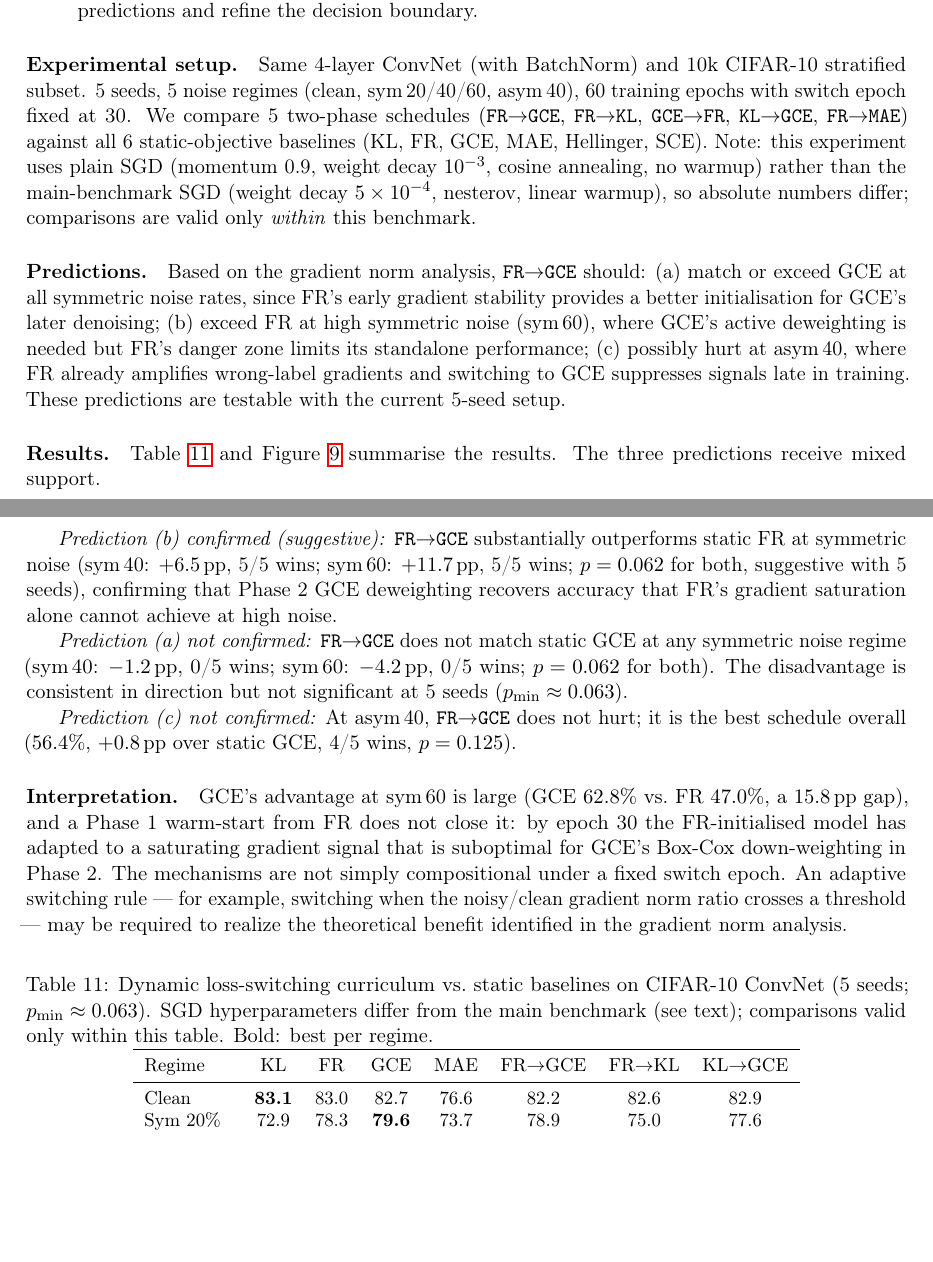
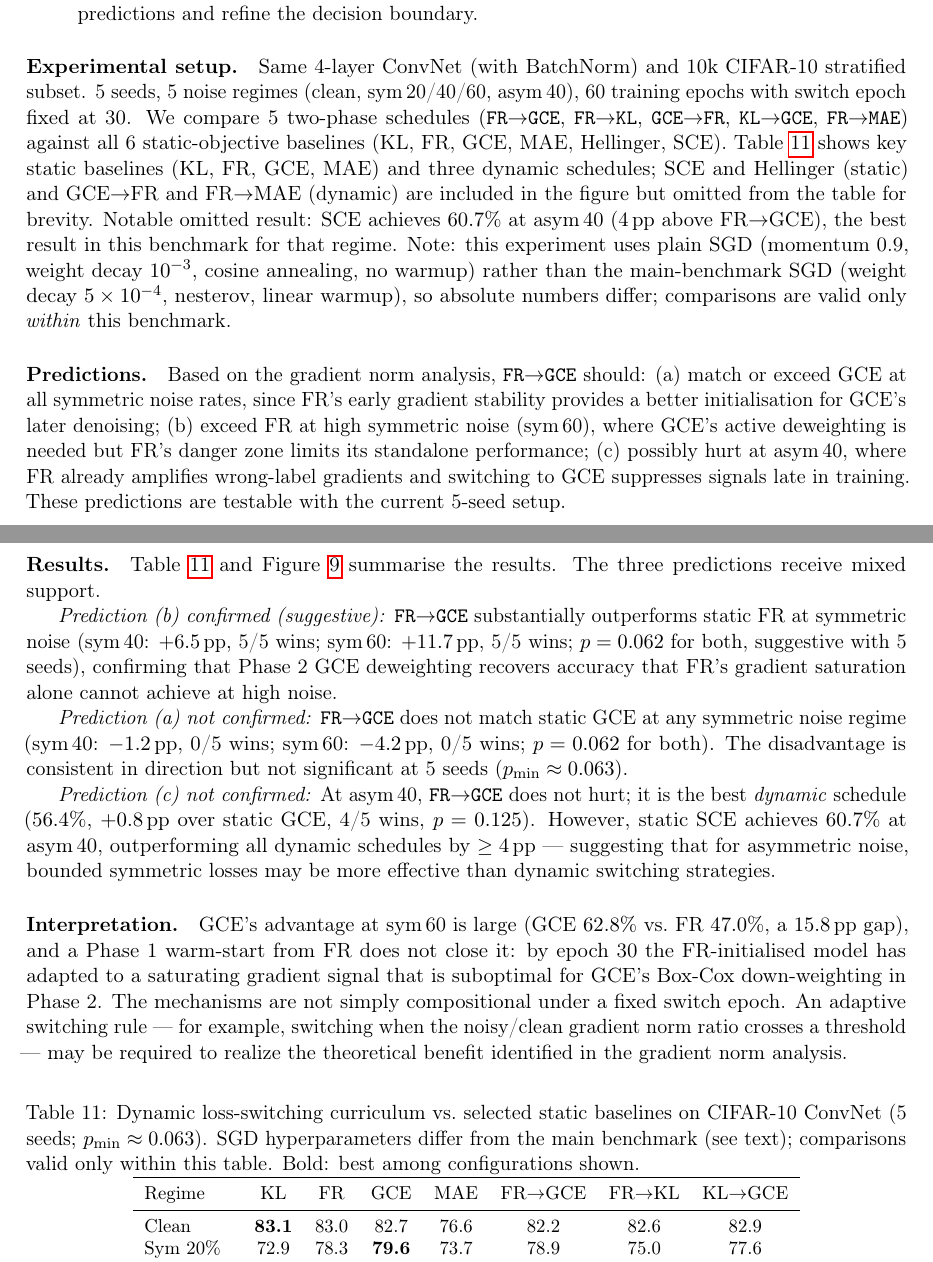
Before and after one commit to mbottoni/fisher-rao-ml, a LaTeX paper (reports/fr_noisy_labels.tex): two parts of pages 22 and 23 of 29, joined at a grey line, cut so that both start at the same text, the shorter picture padded with empty space. Compiled offline with pdfLaTeX.

Commit message:
fr_noisy_labels: fix dynamic loss table completeness and caption accuracy
Table only showed 4 of 6 static baselines and 3 of 5 dynamic schedules.
Fixed caption claim "best per regime" → "best among configurations shown".
Added disclosure of omitted SCE result (60.7% at asym_40, 4pp above
best dynamic schedule); corrected "best schedule overall" to "best dynamic schedule".

```diff
--- a/reports/fr_noisy_labels.tex
+++ b/reports/fr_noisy_labels.tex
@@ -1496,6 +1496,11 @@ switch epoch fixed at 30.
 We compare 5 two-phase schedules (\texttt{FR$\to$GCE}, \texttt{FR$\to$KL},
 \texttt{GCE$\to$FR}, \texttt{KL$\to$GCE}, \texttt{FR$\to$MAE}) against
 all 6 static-objective baselines (KL, FR, GCE, MAE, Hellinger, SCE).
+Table~\ref{tab:dynamic_loss} shows key static baselines (KL, FR, GCE, MAE) and
+three dynamic schedules; SCE and Hellinger (static) and GCE$\to$FR and
+FR$\to$MAE (dynamic) are included in the figure but omitted from the table for
+brevity. Notable omitted result: SCE achieves $60.7\%$ at asym\,40
+(4\,pp above FR$\to$GCE), the best result in this benchmark for that regime.
 Note: this experiment uses plain SGD (momentum 0.9, weight decay $10^{-3}$, cosine
 annealing, no warmup) rather than the main-benchmark SGD (weight decay $5\times10^{-4}$,
 nesterov, linear warmup), so absolute numbers differ; comparisons are valid only
@@ -1528,8 +1533,11 @@ The disadvantage is consistent in direction but not significant at 5 seeds
 ($p_{\min}\approx0.063$).
 
 \emph{Prediction (c) not confirmed:}
-At asym\,40, \texttt{FR$\to$GCE} does not hurt; it is the best schedule overall
-($56.4\%$, $+0.8$\,pp over static GCE, 4/5 wins, $p=0.125$).
+At asym\,40, \texttt{FR$\to$GCE} does not hurt; it is the best \emph{dynamic}
+schedule ($56.4\%$, $+0.8$\,pp over static GCE, 4/5 wins, $p=0.125$).
+However, static SCE achieves $60.7\%$ at asym\,40, outperforming all dynamic
+schedules by $\geq 4$\,pp — suggesting that for asymmetric noise,
+bounded symmetric losses may be more effective than dynamic switching strategies.
 
 \paragraph{Interpretation.}
 GCE's advantage at sym\,60 is large (GCE $62.8\%$ vs.\ FR $47.0\%$, a $15.8$\,pp gap),
@@ -1543,9 +1551,9 @@ benefit identified in the gradient norm analysis.
 
 \begin{table}[h]
   \centering
-  \caption{Dynamic loss-switching curriculum vs.\ static baselines on CIFAR-10 ConvNet
+  \caption{Dynamic loss-switching curriculum vs.\ selected static baselines on CIFAR-10 ConvNet
     (5 seeds; $p_{\min}\approx 0.063$). SGD hyperparameters differ from the main benchmark
-    (see text); comparisons valid only within this table. Bold: best per regime.}
+    (see text); comparisons valid only within this table. Bold: best among configurations shown.}
   \label{tab:dynamic_loss}
   \small
   \begin{tabular}{lccccccc}
```
